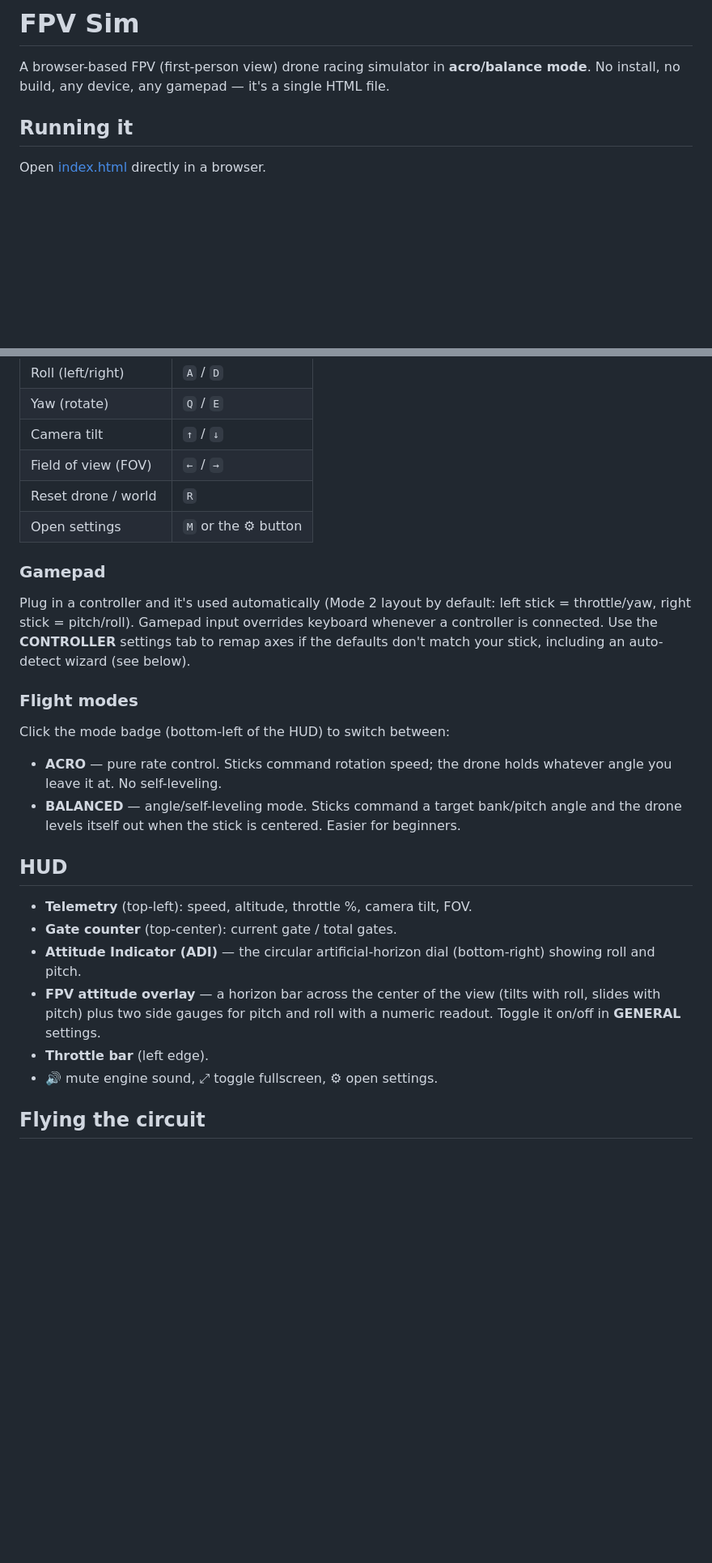
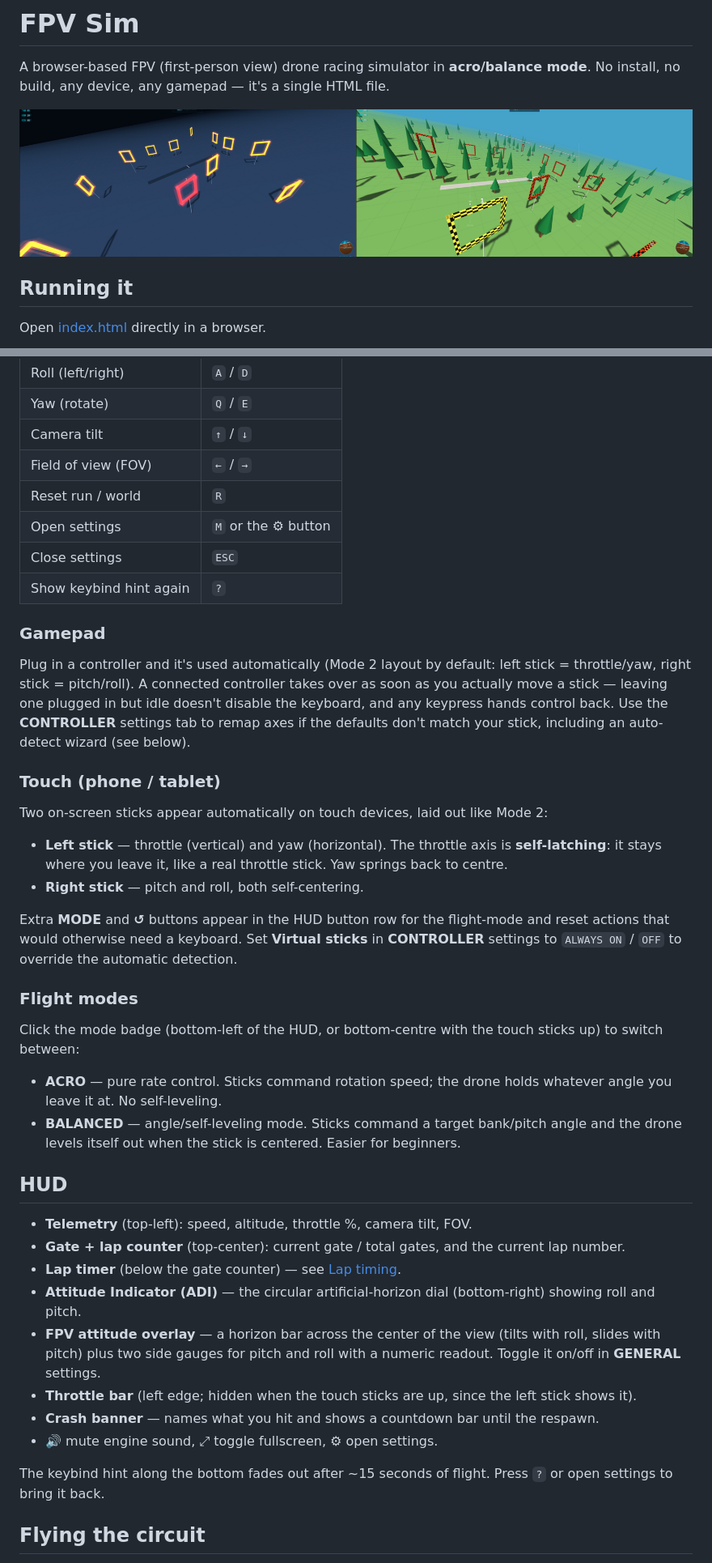
Before and after one commit to fmurcias/sim, a Markdown page: README.md, 2 parts joined by grey strips. Shown at 81% size. GitHub-like rendering; pictures changed too: assets/collage.png (added); blank space fills up the shorter version.

```diff
--- a/README.md
+++ b/README.md
@@ -1,6 +1,8 @@
 # FPV Sim
 
 A browser-based FPV (first-person view) drone racing simulator in **acro/balance mode**. No install, no build, any device, any gamepad — it's a single HTML file.
+
+![alt text](assets/collage.png)
 
 ## Running it
 
@@ -18,16 +20,27 @@ Open [index.html](index.html) directly in a browser.
 | Yaw (rotate) | `Q` / `E` |
 | Camera tilt | `↑` / `↓` |
 | Field of view (FOV) | `←` / `→` |
-| Reset drone / world | `R` |
+| Reset run / world | `R` |
 | Open settings | `M` or the ⚙ button |
+| Close settings | `ESC` |
+| Show keybind hint again | `?` |
 
 ### Gamepad
 
-Plug in a controller and it's used automatically (Mode 2 layout by default: left stick = throttle/yaw, right stick = pitch/roll). Gamepad input overrides keyboard whenever a controller is connected. Use the **CONTROLLER** settings tab to remap axes if the defaults don't match your stick, including an auto-detect wizard (see below).
+Plug in a controller and it's used automatically (Mode 2 layout by default: left stick = throttle/yaw, right stick = pitch/roll). A connected controller takes over as soon as you actually move a stick — leaving one plugged in but idle doesn't disable the keyboard, and any keypress hands control back. Use the **CONTROLLER** settings tab to remap axes if the defaults don't match your stick, including an auto-detect wizard (see below).
+
+### Touch (phone / tablet)
+
+Two on-screen sticks appear automatically on touch devices, laid out like Mode 2:
+
+- **Left stick** — throttle (vertical) and yaw (horizontal). The throttle axis is **self-latching**: it stays where you leave it, like a real throttle stick. Yaw springs back to centre.
+- **Right stick** — pitch and roll, both self-centering.
+
+Extra **MODE** and **↺** buttons appear in the HUD button row for the flight-mode and reset actions that would otherwise need a keyboard. Set **Virtual sticks** in **CONTROLLER** settings to `ALWAYS ON` / `OFF` to override the automatic detection.
 
 ### Flight modes
 
-Click the mode badge (bottom-left of the HUD) to switch between:
+Click the mode badge (bottom-left of the HUD, or bottom-centre with the touch sticks up) to switch between:
 
 - **ACRO** — pure rate control. Sticks command rotation speed; the drone holds whatever angle you leave it at. No self-leveling.
 - **BALANCED** — angle/self-leveling mode. Sticks command a target bank/pitch angle and the drone levels itself out when the stick is centered. Easier for beginners.
@@ -35,11 +48,15 @@ Click the mode badge (bottom-left of the HUD) to switch between:
 ## HUD
 
 - **Telemetry** (top-left): speed, altitude, throttle %, camera tilt, FOV.
-- **Gate counter** (top-center): current gate / total gates.
+- **Gate + lap counter** (top-center): current gate / total gates, and the current lap number.
+- **Lap timer** (below the gate counter) — see [Lap timing](#lap-timing).
 - **Attitude Indicator (ADI)** — the circular artificial-horizon dial (bottom-right) showing roll and pitch.
 - **FPV attitude overlay** — a horizon bar across the center of the view (tilts with roll, slides with pitch) plus two side gauges for pitch and roll with a numeric readout. Toggle it on/off in **GENERAL** settings.
-- **Throttle bar** (left edge).
+- **Throttle bar** (left edge; hidden when the touch sticks are up, since the left stick shows it).
+- **Crash banner** — names what you hit and shows a countdown bar until the respawn.
 - 🔊 mute engine sound, ⤢ toggle fullscreen, ⚙ open settings.
+
+The keybind hint along the bottom fades out after ~15 seconds of flight. Press `?` or open settings to bring it back.
 
 ## Flying the circuit
 
```
Also changed, not shown: other parts of README.md (+41 -4 lines), 1 other file.
